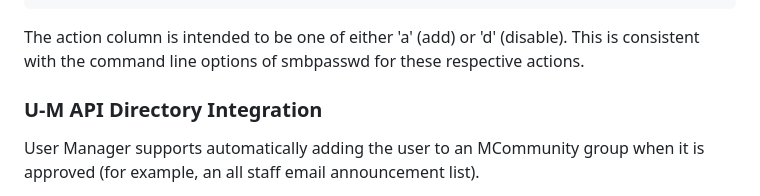
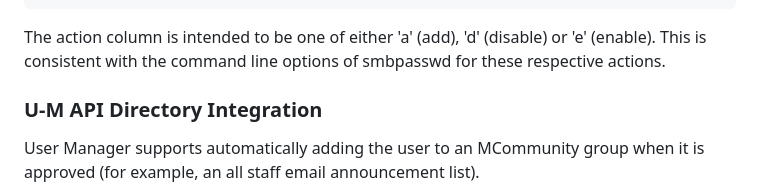
Before and after one commit to seanelizabethcaron/usermanager, a Markdown page: README.md, the part around the change. Drawn GitHub-style.

`````diff
--- a/README.md
+++ b/README.md
@@ -133,7 +133,7 @@ CREATE TABLE smbpasswd_workqueue (
     ready boolean)
 ````
 
-The action column is intended to be one of either 'a' (add) or 'd' (disable). This is consistent with the command line options of smbpasswd for these respective actions.
+The action column is intended to be one of either 'a' (add), 'd' (disable) or 'e' (enable). This is consistent with the command line options of smbpasswd for these respective actions.
 
 ### U-M API Directory Integration
 
`````
